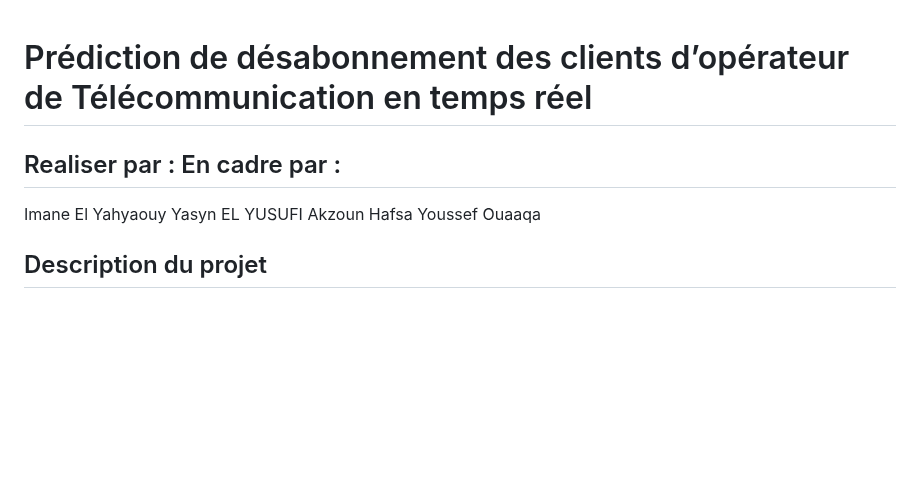
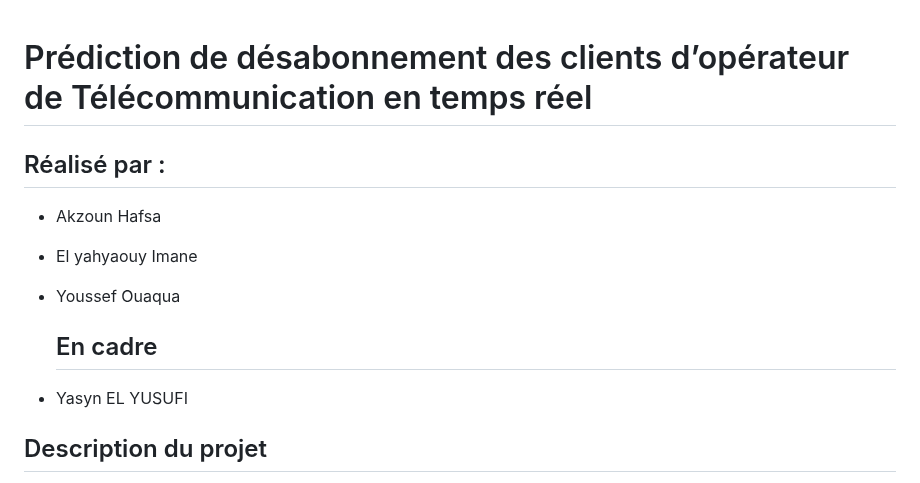
Before and after one commit to hafsakzoun/flask_Prediction, a Markdown page: README.md, the part around the change. GitHub-like rendering; blank space fills up the shorter version.

```diff
--- a/README.md
+++ b/README.md
@@ -1,11 +1,20 @@
+
 
 # Prédiction de désabonnement des clients d’opérateur de Télécommunication en temps réel
 
 
-## Realiser par :                                                           En cadre par :
-Imane El Yahyaouy                                                           Yasyn EL YUSUFI
-Akzoun Hafsa
-Youssef Ouaaqa
+## Réalisé par :
+
+- Akzoun Hafsa
+- El yahyaouy Imane
+- Youssef Ouaqua
+
+
+  ##  En cadre
+
+- Yasyn EL YUSUFI
+
+
 
 ## Description du projet
 
```
